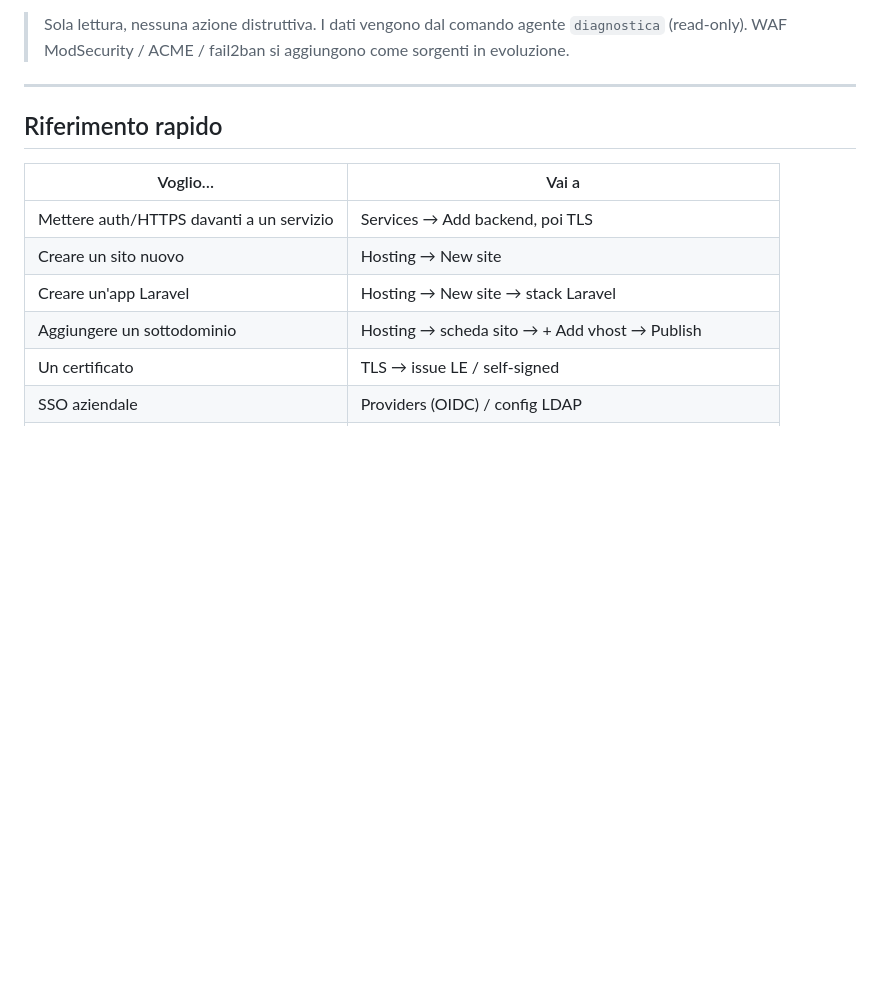
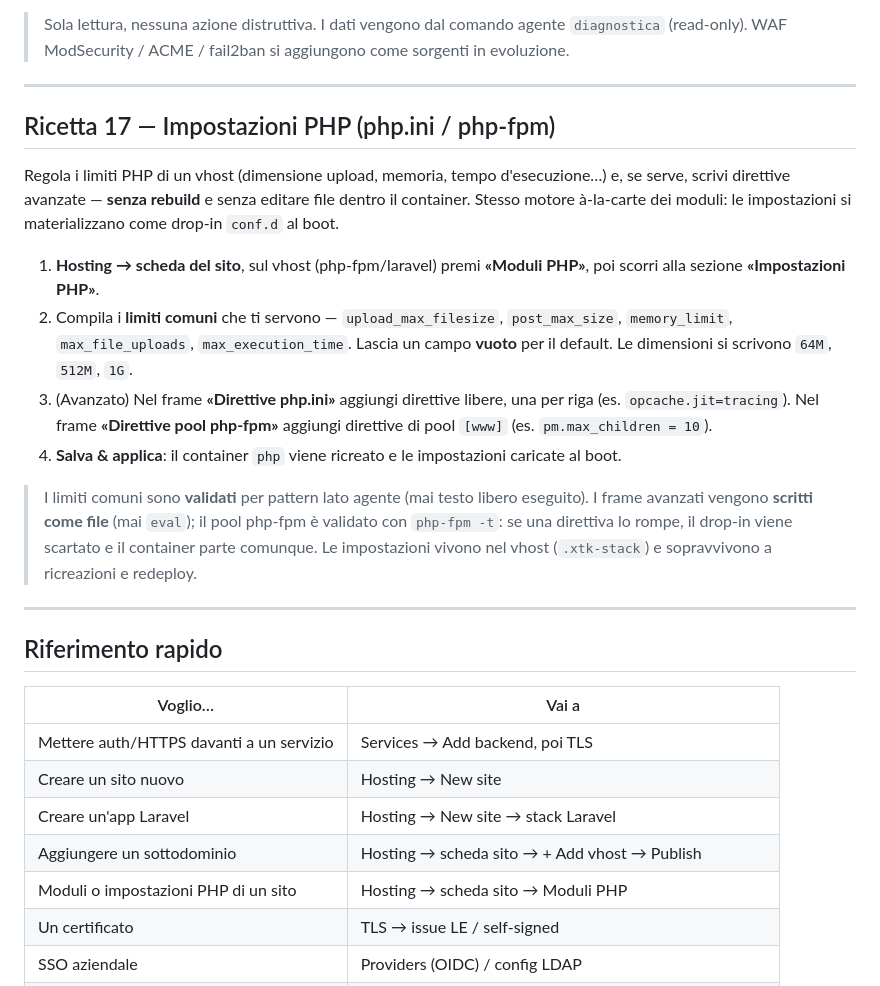
Before and after one commit to sfs-it/xal-tor-ka, a Markdown page: docs/xaltorka-howto.md, the part around the change. Rendered like a GitHub page; blank space fills up the shorter version.

Commit message:
docs: howto Ricetta 17 (Impostazioni PHP — php.ini / php-fpm) + riferimento rapido
Assisted By Custode - via Claude Code - Opus 4.8

```diff
--- a/docs/xaltorka-howto.md
+++ b/docs/xaltorka-howto.md
@@ -235,6 +235,28 @@ Vedi in un colpo d'occhio cosa non va: eventi aggregati da più sorgenti e class
 
 ---
 
+## Ricetta 17 — Impostazioni PHP (php.ini / php-fpm)
+Regola i limiti PHP di un vhost (dimensione upload, memoria, tempo d'esecuzione…) e, se serve,
+scrivi direttive avanzate — **senza rebuild** e senza editare file dentro il container. Stesso
+motore à-la-carte dei moduli: le impostazioni si materializzano come drop-in `conf.d` al boot.
+
+1. **Hosting → scheda del sito**, sul vhost (php-fpm/laravel) premi **«Moduli PHP»**, poi scorri
+   alla sezione **«Impostazioni PHP»**.
+2. Compila i **limiti comuni** che ti servono — `upload_max_filesize`, `post_max_size`,
+   `memory_limit`, `max_file_uploads`, `max_execution_time`. Lascia un campo **vuoto** per il
+   default. Le dimensioni si scrivono `64M`, `512M`, `1G`.
+3. (Avanzato) Nel frame **«Direttive php.ini»** aggiungi direttive libere, una per riga
+   (es. `opcache.jit=tracing`). Nel frame **«Direttive pool php-fpm»** aggiungi direttive di pool
+   `[www]` (es. `pm.max_children = 10`).
+4. **Salva & applica**: il container `php` viene ricreato e le impostazioni caricate al boot.
+
+> I limiti comuni sono **validati** per pattern lato agente (mai testo libero eseguito). I frame
+> avanzati vengono **scritti come file** (mai `eval`); il pool php-fpm è validato con `php-fpm -t`:
+> se una direttiva lo rompe, il drop-in viene scartato e il container parte comunque. Le impostazioni
+> vivono nel vhost (`.xtk-stack`) e sopravvivono a ricreazioni e redeploy.
+
+---
+
 ## Riferimento rapido
 | Voglio… | Vai a |
 |---|---|
@@ -242,6 +264,7 @@ Vedi in un colpo d'occhio cosa non va: eventi aggregati da più sorgenti e class
 | Creare un sito nuovo | Hosting → New site |
 | Creare un'app Laravel | Hosting → New site → stack Laravel |
 | Aggiungere un sottodominio | Hosting → scheda sito → + Add vhost → Publish |
+| Moduli o impostazioni PHP di un sito | Hosting → scheda sito → Moduli PHP |
 | Un certificato | TLS → issue LE / self-signed |
 | SSO aziendale | Providers (OIDC) / config LDAP |
 | Accesso ai file del sito | Hosting → scheda sito → SSH keys (SFTP) |
```
